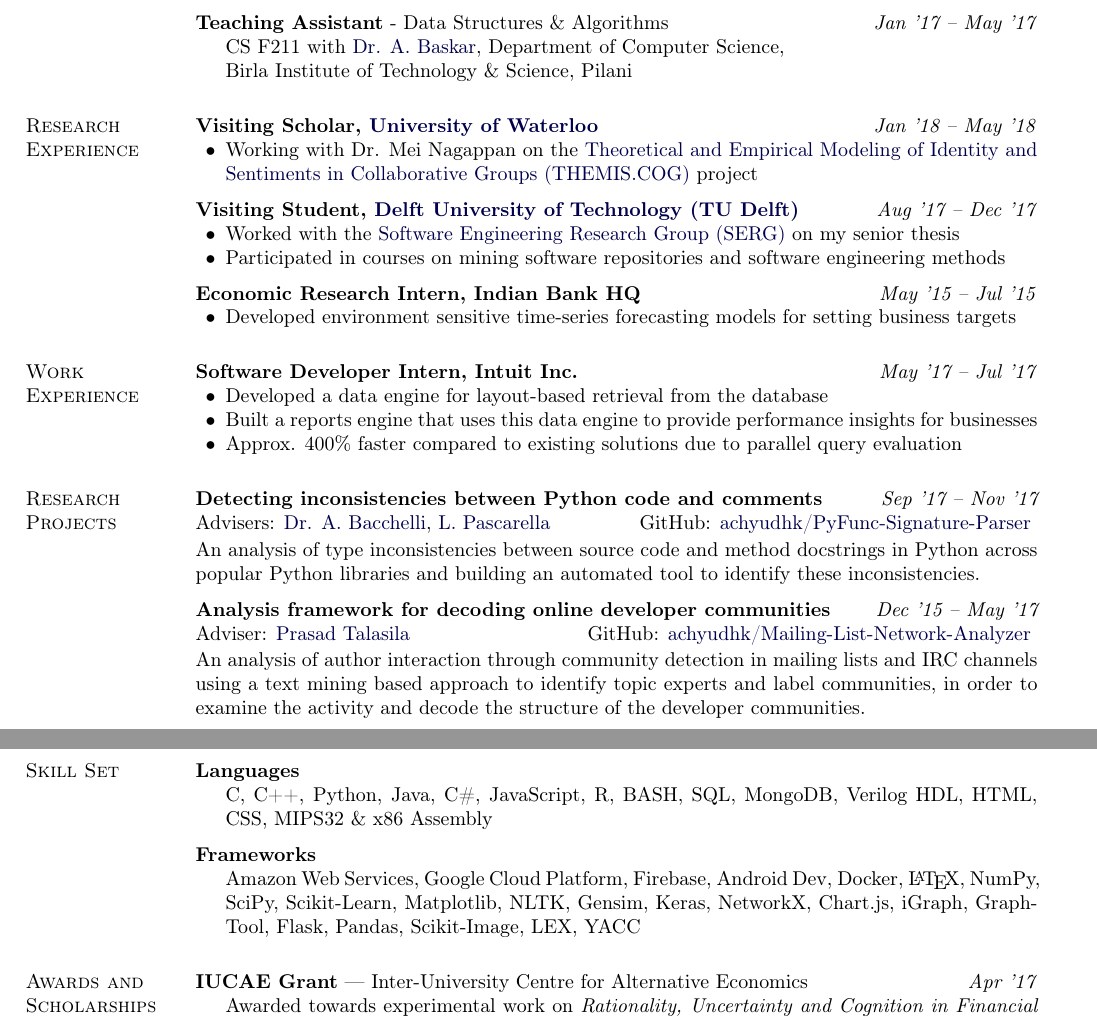
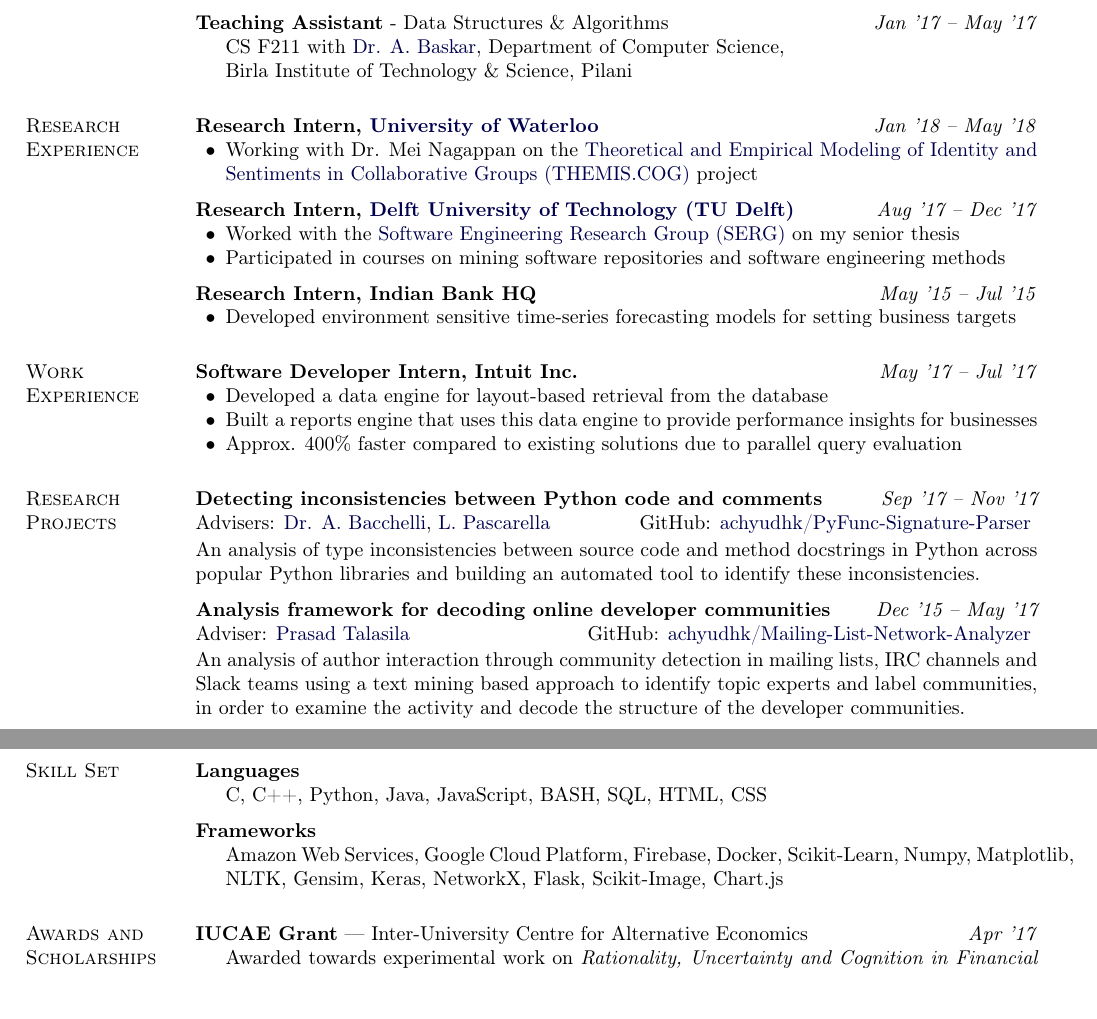
Before and after one commit to achyudh/Academic-CV, a LaTeX CV (Achyudh_CV.tex): two parts of pages 1 and 3 of 3, joined at a grey line, cut so that both start at the same text. Compiled offline with pdfLaTeX.

Commit message:
Remove unwanted skills

```diff
--- a/Achyudh_CV.tex
+++ b/Achyudh_CV.tex
@@ -275,14 +275,14 @@ Pilani
 
 \section{Research Experience}
 
-\textbf{Visiting Scholar, \href{https://uwaterloo.ca/}{University of Waterloo}} \hfill \emph{Jan '18 -- May '18}
+\textbf{Research Intern, \href{https://uwaterloo.ca/}{University of Waterloo}} \hfill \emph{Jan '18 -- May '18}
 \begin{innerlist}
     \item Working with Dr. Mei Nagappan on the \href{https://cs.uwaterloo.ca/~jhoey/research/themis.cog/index.php}{Theoretical and Empirical Modeling of Identity and Sentiments in Collaborative Groups (THEMIS.COG)} project
 \end{innerlist}
 
 \halfblankline
 
-\textbf{Visiting Student, \href{https://www.tudelft.nl/}{Delft University of Technology (TU Delft)}} \hfill \emph{Aug '17 -- Dec '17}
+\textbf{Research Intern, \href{https://www.tudelft.nl/}{Delft University of Technology (TU Delft)}} \hfill \emph{Aug '17 -- Dec '17}
 \begin{innerlist}
     \item Worked with the \href{http://swerl.tudelft.nl/bin/view/Main/WebHome}{Software Engineering Research Group (SERG)} on my senior thesis
     \item Participated in courses on mining software repositories and software engineering methods
@@ -290,7 +290,7 @@ Pilani
 
 \halfblankline
 
-\textbf{Economic Research Intern, Indian Bank HQ} \hfill \emph{May '15 -- Jul '15}
+\textbf{Research Intern, Indian Bank HQ} \hfill \emph{May '15 -- Jul '15}
 \begin{innerlist}
     \item Developed environment sensitive time-series forecasting models for setting business targets
 \end{innerlist}
@@ -320,8 +320,7 @@ An analysis of type inconsistencies between source code and method docstrings in
 May '17}
 Adviser: \href{https://prasadtalasila.wordpress.com/}{Prasad Talasila} \hfill GitHub: \href{https://github.com/achyudhk/Mailing-List-Network-Analyzer}{achyudhk/Mailing-List-Network-Analyzer}
 \vspace{0.5mm} \\
-An analysis of author interaction through community detection in mailing lists and IRC channels
-using a text mining based approach to identify topic experts and label communities, in order to examine the activity and decode the structure of the developer communities.
+An analysis of author interaction through community detection in mailing lists, IRC channels and Slack teams using a text mining based approach to identify topic experts and label communities, in order to examine the activity and decode the structure of the developer communities.
 
 \halfblankline
 
@@ -406,14 +405,14 @@ Identification of latent structures within parliamentary debates using natural l
 \section{Skill Set}
 \textbf{Languages}
 \begin{innerlist}
-    \item[] C, C++, Python, Java, C\#, JavaScript, R, BASH, SQL, MongoDB, Verilog HDL, HTML, CSS, MIPS32 \& x86 Assembly
+    \item[] C, C++, Python, Java, JavaScript, BASH, SQL, HTML, CSS
 \end{innerlist}
 
 \halfblankline
 
 \textbf{Frameworks}
 \begin{innerlist}
-    \item[] Amazon Web Services, Google Cloud Platform, Firebase, Android Dev, Docker, \LaTeX, NumPy, SciPy, Scikit-Learn, Matplotlib, NLTK, Gensim, Keras, NetworkX, Chart.js, iGraph, Graph-Tool, Flask, Pandas, Scikit-Image, LEX, YACC
+    \item[] Amazon Web Services, Google Cloud Platform, Firebase, Docker, Scikit-Learn, Numpy, Matplotlib, NLTK, Gensim, Keras, NetworkX, Flask, Scikit-Image, Chart.js
 \end{innerlist}
 
 
```
Also changed, not shown: Achyudh_CV.pdf, Achyudh_CV.tex (2 more changed lines), 1 other file.
